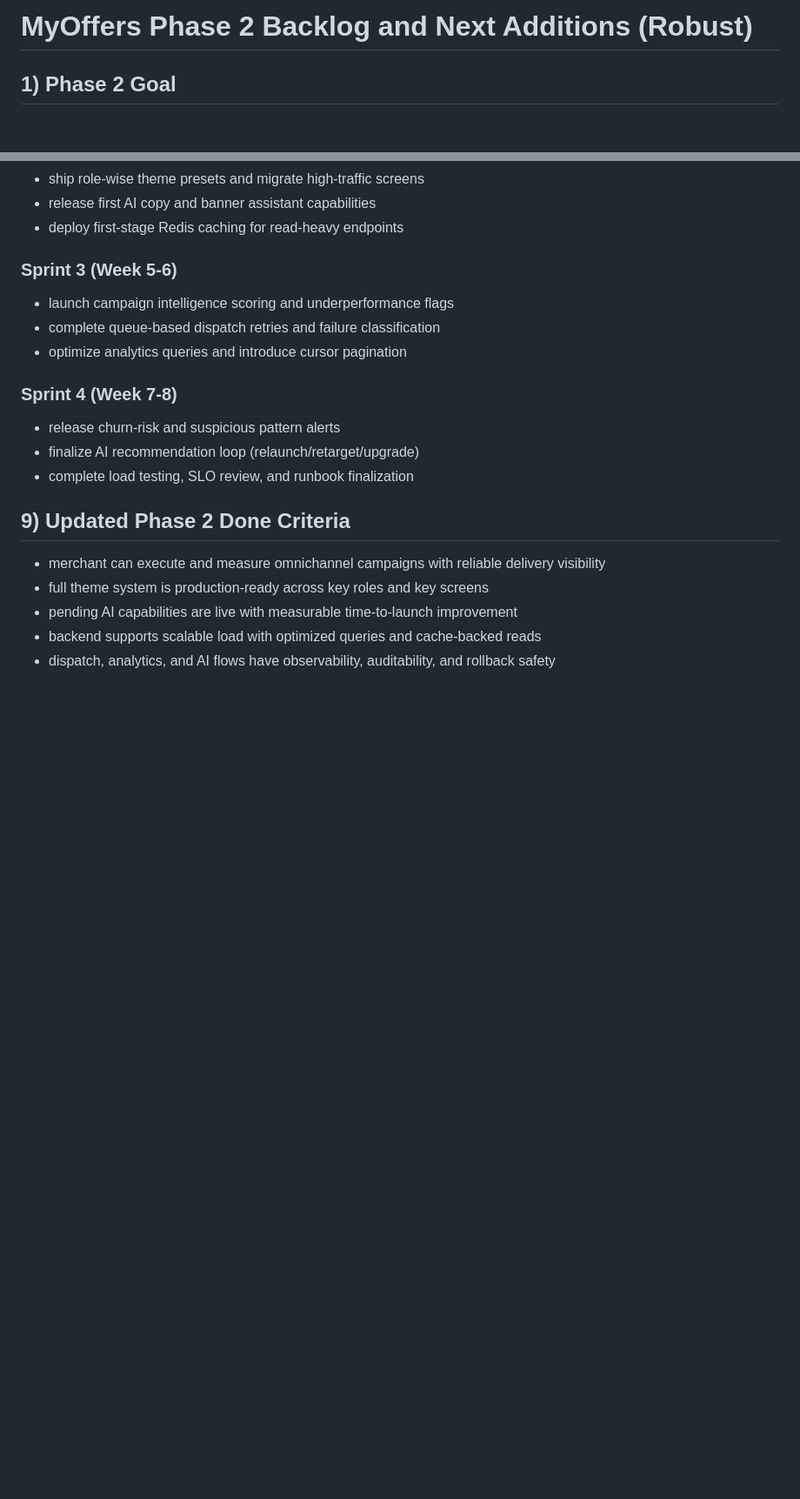
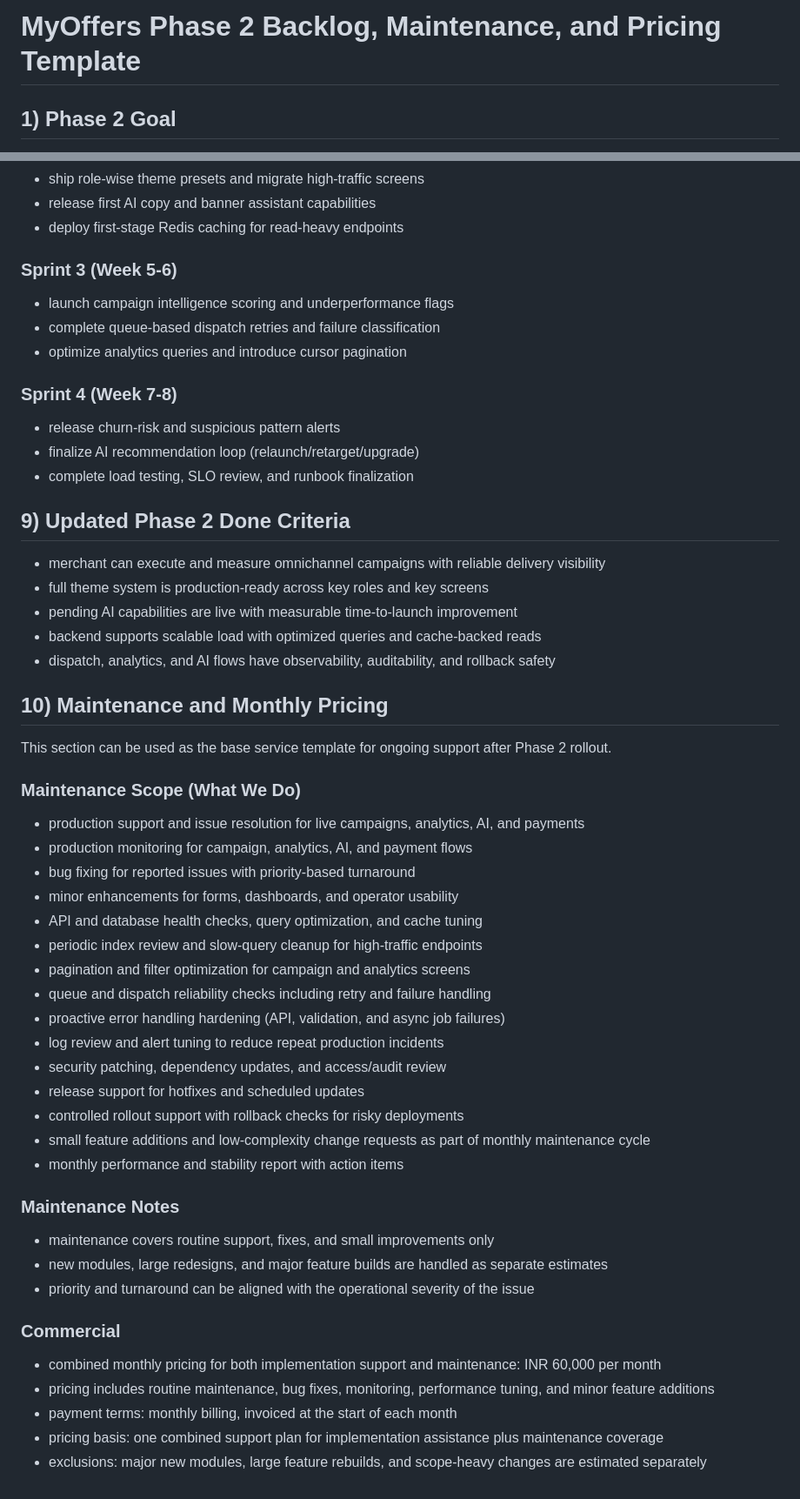
Before and after one commit to sparsh-15/D-offers, a Markdown page: docs/MYOFFERS_PHASE2_BACKLOG_AND_NEXT_ROBUST.md, 2 parts joined by grey strips. Shown at 87% size. Drawn GitHub-style; blank space fills up the shorter version.

Commit message:
docs: update Phase 2 documentation with maintenance and pricing template
- Rename section title to reflect maintenance and pricing focus
- Add comprehensive maintenance scope covering production support, monitoring, and optimization
- Include maintenance notes clarifying scope boundaries and issue prioritization
- Add commercial section with monthly pricing structure and payment terms
- Document exclusions for major features and scope-heavy changes
- Establish service template for ongoing support post-Phase 2 rollout

```diff
--- a/docs/MYOFFERS_PHASE2_BACKLOG_AND_NEXT_ROBUST.md
+++ b/docs/MYOFFERS_PHASE2_BACKLOG_AND_NEXT_ROBUST.md
@@ -1,4 +1,4 @@
-# MyOffers Phase 2 Backlog and Next Additions (Robust)
+# MyOffers Phase 2 Backlog, Maintenance, and Pricing Template
 
 ## 1) Phase 2 Goal
 
@@ -193,3 +193,39 @@ Phase 2 will convert the current stable platform into a measurable growth engine
 - pending AI capabilities are live with measurable time-to-launch improvement
 - backend supports scalable load with optimized queries and cache-backed reads
 - dispatch, analytics, and AI flows have observability, auditability, and rollback safety
+
+## 10) Maintenance and Monthly Pricing
+
+This section can be used as the base service template for ongoing support after Phase 2 rollout.
+
+### Maintenance Scope (What We Do)
+
+- production support and issue resolution for live campaigns, analytics, AI, and payments
+- production monitoring for campaign, analytics, AI, and payment flows
+- bug fixing for reported issues with priority-based turnaround
+- minor enhancements for forms, dashboards, and operator usability
+- API and database health checks, query optimization, and cache tuning
+- periodic index review and slow-query cleanup for high-traffic endpoints
+- pagination and filter optimization for campaign and analytics screens
+- queue and dispatch reliability checks including retry and failure handling
+- proactive error handling hardening (API, validation, and async job failures)
+- log review and alert tuning to reduce repeat production incidents
+- security patching, dependency updates, and access/audit review
+- release support for hotfixes and scheduled updates
+- controlled rollout support with rollback checks for risky deployments
+- small feature additions and low-complexity change requests as part of monthly maintenance cycle
+- monthly performance and stability report with action items
+
+### Maintenance Notes
+
+- maintenance covers routine support, fixes, and small improvements only
+- new modules, large redesigns, and major feature builds are handled as separate estimates
+- priority and turnaround can be aligned with the operational severity of the issue
+
+### Commercial
+
+- combined monthly pricing for both implementation support and maintenance: INR 60,000 per month
+- pricing includes routine maintenance, bug fixes, monitoring, performance tuning, and minor feature additions
+- payment terms: monthly billing, invoiced at the start of each month
+- pricing basis: one combined support plan for implementation assistance plus maintenance coverage
+- exclusions: major new modules, large feature rebuilds, and scope-heavy changes are estimated separately
```
